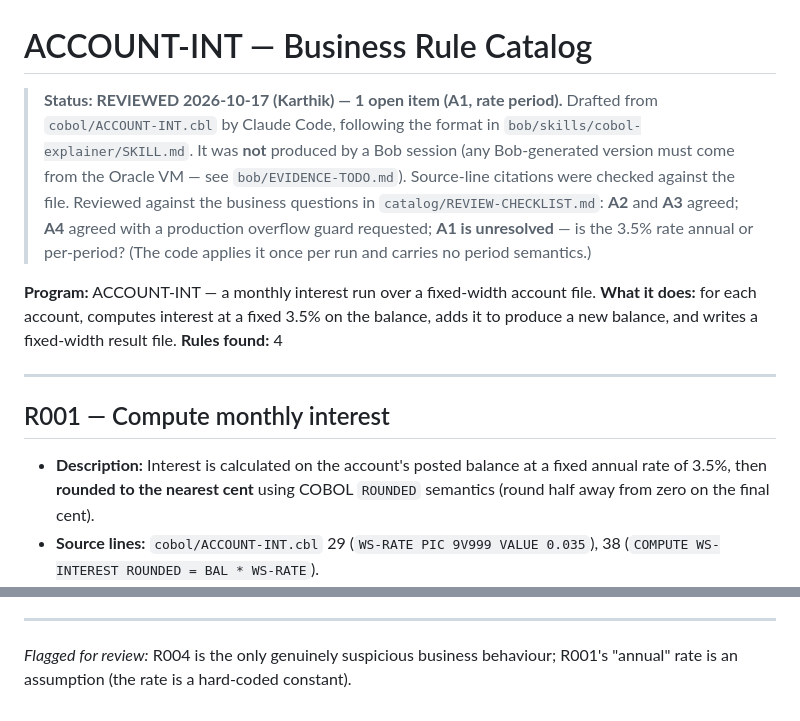
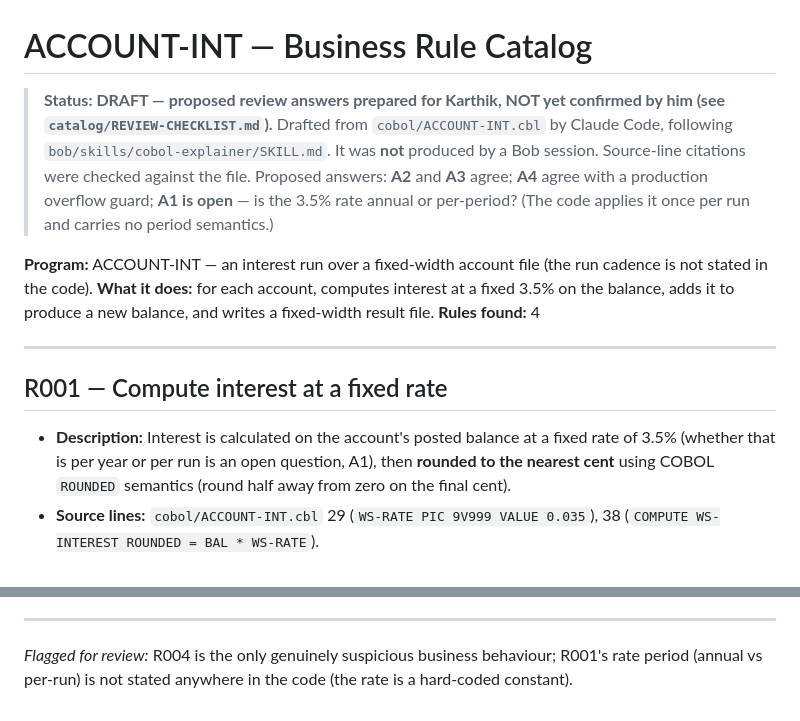
Before and after one commit to bpmforbusiness/parityproof, a Markdown page: catalog/ACCOUNT-INT.md, 2 parts joined by grey strips. GitHub-like rendering.

```diff
--- a/catalog/ACCOUNT-INT.md
+++ b/catalog/ACCOUNT-INT.md
@@ -1,24 +1,22 @@
 # ACCOUNT-INT — Business Rule Catalog
 
-> **Status: REVIEWED 2026-10-17 (Karthik) — 1 open item (A1, rate period).** Drafted from
-> `cobol/ACCOUNT-INT.cbl` by Claude Code, following the format in
-> `bob/skills/cobol-explainer/SKILL.md`. It was **not** produced by a Bob session (any
-> Bob-generated version must come from the Oracle VM — see `bob/EVIDENCE-TODO.md`).
-> Source-line citations were checked against the file. Reviewed against the business questions in
-> `catalog/REVIEW-CHECKLIST.md`: **A2** and **A3** agreed; **A4** agreed with a production overflow
-> guard requested; **A1 is unresolved** — is the 3.5% rate annual or per-period? (The code applies
+> **Status: DRAFT — proposed review answers prepared for Karthik, NOT yet confirmed by him
+> (see `catalog/REVIEW-CHECKLIST.md`).** Drafted from `cobol/ACCOUNT-INT.cbl` by Claude Code, following
+> `bob/skills/cobol-explainer/SKILL.md`. It was **not** produced by a Bob session. Source-line
+> citations were checked against the file. Proposed answers: **A2** and **A3** agree; **A4** agree with
+> a production overflow guard; **A1 is open** — is the 3.5% rate annual or per-period? (The code applies
 > it once per run and carries no period semantics.)
 
-**Program:** ACCOUNT-INT — a monthly interest run over a fixed-width account file.
+**Program:** ACCOUNT-INT — an interest run over a fixed-width account file (the run cadence is not stated in the code).
 **What it does:** for each account, computes interest at a fixed 3.5% on the balance,
 adds it to produce a new balance, and writes a fixed-width result file.
 **Rules found:** 4
 
 ---
 
-## R001 — Compute monthly interest
+## R001 — Compute interest at a fixed rate
 - **Description:** Interest is calculated on the account's posted balance at a fixed
-  annual rate of 3.5%, then **rounded to the nearest cent** using COBOL `ROUNDED`
+  rate of 3.5% (whether that is per year or per run is an open question, A1), then **rounded to the nearest cent** using COBOL `ROUNDED`
   semantics (round half away from zero on the final cent).
 - **Source lines:** `cobol/ACCOUNT-INT.cbl` 29 (`WS-RATE PIC 9V999 VALUE 0.035`),
   38 (`COMPUTE WS-INTEREST ROUNDED = BAL * WS-RATE`).
@@ -64,4 +62,4 @@ adds it to produce a new balance, and writes a fixed-width result file.
 ---
 
 _Flagged for review:_ R004 is the only genuinely suspicious business behaviour; R001's
-"annual" rate is an assumption (the rate is a hard-coded constant).
+rate period (annual vs per-run) is not stated anywhere in the code (the rate is a hard-coded constant).
```
Also changed, not shown: catalog/REVIEW-CHECKLIST.md (+16 -16 lines), catalog/TXN-POST.md (+7 -9 lines).
